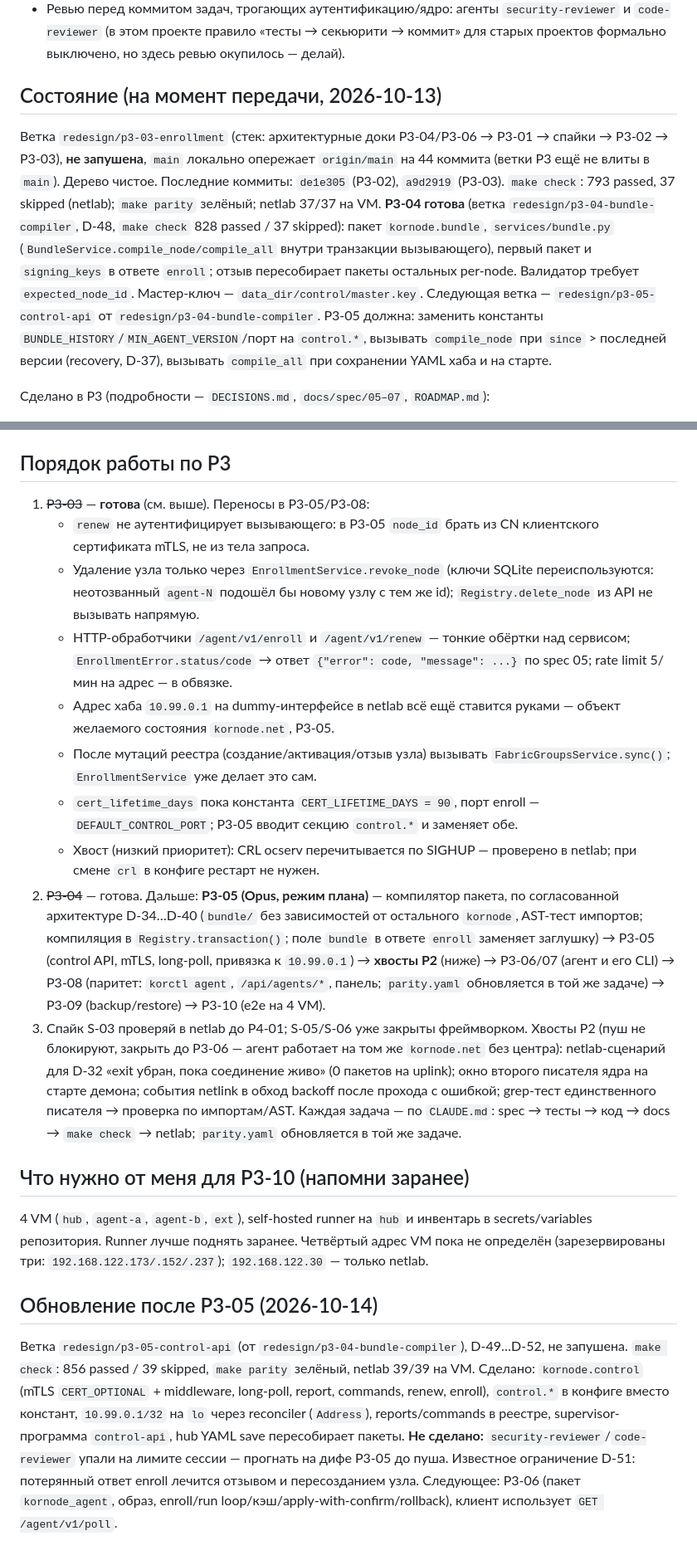
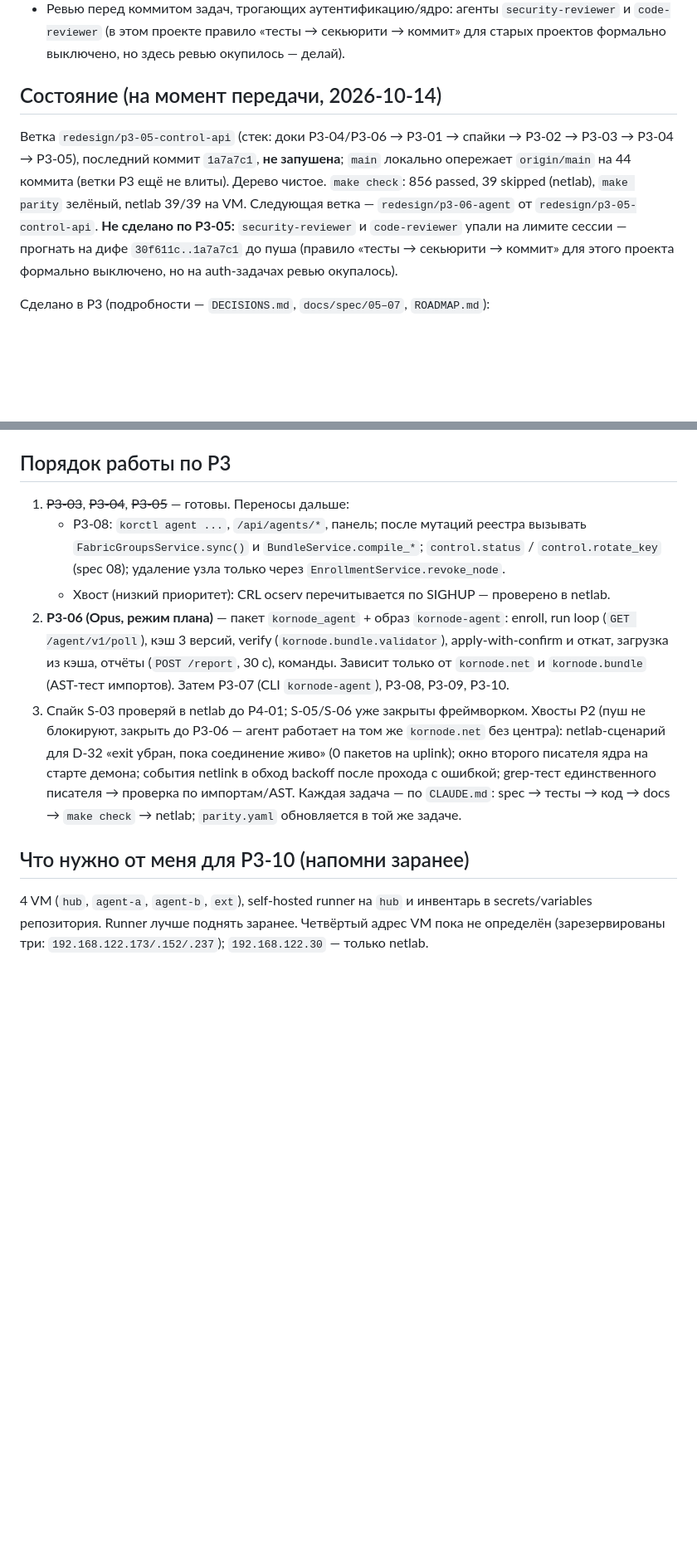
Before and after one commit to r4ven-me/kornode, a Markdown page: docs/redesign/NEXT_SESSION.md, 2 parts joined by grey strips. Shown at 83% size. Rendered like a GitHub page; blank space fills up the shorter version.

Commit message:
docs: NEXT_SESSION reflects P3-05 done, P3-06 entry point
Co-Authored-By: Claude Sonnet 5.5 <noreply@anthropic.com>

```diff
--- a/docs/redesign/NEXT_SESSION.md
+++ b/docs/redesign/NEXT_SESSION.md
@@ -31,10 +31,10 @@ switch to Sonnet for the code once the plan is agreed.
 - **Скажи мне, когда переключиться** между Opus и Sonnet, не переключайся молча.
 - Ревью перед коммитом задач, трогающих аутентификацию/ядро: агенты `security-reviewer` и `code-reviewer` (в этом проекте правило «тесты → секьюрити → коммит» для старых проектов формально выключено, но здесь ревью окупилось — делай).
 
-## Состояние (на момент передачи, 2026-10-13)
-Ветка `redesign/p3-03-enrollment` (стек: архитектурные доки P3-04/P3-06 → P3-01 → спайки → P3-02 → P3-03), **не запушена**, `main` локально опережает `origin/main` на 44 коммита (ветки P3 ещё не влиты в `main`).
-Дерево чистое. Последние коммиты: `de1e305` (P3-02), `a9d2919` (P3-03). `make check`: 793 passed, 37 skipped (netlab); `make parity` зелёный; netlab 37/37 на VM.
-**P3-04 готова** (ветка `redesign/p3-04-bundle-compiler`, D-48, `make check` 828 passed / 37 skipped): пакет `kornode.bundle`, `services/bundle.py` (`BundleService.compile_node/compile_all` внутри транзакции вызывающего), первый пакет и `signing_keys` в ответе `enroll`; отзыв пересобирает пакеты остальных per-node. Валидатор требует `expected_node_id`. Мастер-ключ — `data_dir/control/master.key`. Следующая ветка — `redesign/p3-05-control-api` от `redesign/p3-04-bundle-compiler`. P3-05 должна: заменить константы `BUNDLE_HISTORY`/`MIN_AGENT_VERSION`/порт на `control.*`, вызывать `compile_node` при `since` > последней версии (recovery, D-37), вызывать `compile_all` при сохранении YAML хаба и на старте.
+## Состояние (на момент передачи, 2026-10-14)
+Ветка `redesign/p3-05-control-api` (стек: доки P3-04/P3-06 → P3-01 → спайки → P3-02 → P3-03 → P3-04 → P3-05), последний коммит `1a7a7c1`, **не запушена**; `main` локально опережает `origin/main` на 44 коммита (ветки P3 ещё не влиты). Дерево чистое.
+`make check`: 856 passed, 39 skipped (netlab), `make parity` зелёный, netlab 39/39 на VM. Следующая ветка — `redesign/p3-06-agent` от `redesign/p3-05-control-api`.
+**Не сделано по P3-05:** `security-reviewer` и `code-reviewer` упали на лимите сессии — прогнать на дифе `30f611c..1a7a7c1` до пуша (правило «тесты → секьюрити → коммит» для этого проекта формально выключено, но на auth-задачах ревью окупалось).
 
 Сделано в P3 (подробности — `DECISIONS.md`, `docs/spec/05–07`, `ROADMAP.md`):
 - Архитектура P3-04/P3-06 согласована: D-34…D-40 (подпись Ed25519, sealing секретов, монотонные версии, apply-with-confirm, `state.json` агента).
@@ -65,15 +73,10 @@ switch to Sonnet for the code once the plan is agreed.
   линтеры — `~/.local/bin/ruff`, `~/.local/bin/mypy`. `ruff format --check` на всём репо красный из-за старых файлов — форматируй только то, что меняешь.
 
 ## Порядок работы по P3
-1. ~~P3-03~~ — **готова** (см. выше). Переносы в P3-05/P3-08:
-   - `renew` не аутентифицирует вызывающего: в P3-05 `node_id` брать из CN клиентского сертификата mTLS, не из тела запроса.
-   - Удаление узла только через `EnrollmentService.revoke_node` (ключи SQLite переиспользуются: неотозванный `agent-N` подошёл бы новому узлу с тем же id); `Registry.delete_node` из API не вызывать напрямую.
-   - HTTP-обработчики `/agent/v1/enroll` и `/agent/v1/renew` — тонкие обёртки над сервисом; `EnrollmentError.status/code` → ответ `{"error": code, "message": ...}` по spec 05; rate limit 5/мин на адрес — в обвязке.
-   - Адрес хаба `10.99.0.1` на dummy-интерфейсе в netlab всё ещё ставится руками — объект желаемого состояния `kornode.net`, P3-05.
-   - После мутаций реестра (создание/активация/отзыв узла) вызывать `FabricGroupsService.sync()`; `EnrollmentService` уже делает это сам.
-   - `cert_lifetime_days` пока константа `CERT_LIFETIME_DAYS = 90`, порт enroll — `DEFAULT_CONTROL_PORT`; P3-05 вводит секцию `control.*` и заменяет обе.
-   - Хвост (низкий приоритет): CRL ocserv перечитывается по SIGHUP — проверено в netlab; при смене `crl` в конфиге рестарт не нужен.
-2. ~~P3-04~~ — готова. Дальше: **P3-05 (Opus, режим плана)** — компилятор пакета, по согласованной архитектуре D-34…D-40 (`bundle/` без зависимостей от остального `kornode`, AST-тест импортов; компиляция в `Registry.transaction()`; поле `bundle` в ответе `enroll` заменяет заглушку) → P3-05 (control API, mTLS, long-poll, привязка к `10.99.0.1`) → **хвосты P2** (ниже) → P3-06/07 (агент и его CLI) → P3-08 (паритет: `korctl agent`, `/api/agents/*`, панель; `parity.yaml` обновляется в той же задаче) → P3-09 (backup/restore) → P3-10 (e2e на 4 VM).
+1. ~~P3-03~~, ~~P3-04~~, ~~P3-05~~ — готовы. Переносы дальше:
+   - P3-08: `korctl agent ...`, `/api/agents/*`, панель; после мутаций реестра вызывать `FabricGroupsService.sync()` и `BundleService.compile_*`; `control.status` / `control.rotate_key` (spec 08); удаление узла только через `EnrollmentService.revoke_node`.
+   - Хвост (низкий приоритет): CRL ocserv перечитывается по SIGHUP — проверено в netlab.
+2. **P3-06 (Opus, режим плана)** — пакет `kornode_agent` + образ `kornode-agent`: enroll, run loop (`GET /agent/v1/poll`), кэш 3 версий, verify (`kornode.bundle.validator`), apply-with-confirm и откат, загрузка из кэша, отчёты (`POST /report`, 30 с), команды. Зависит только от `kornode.net` и `kornode.bundle` (AST-тест импортов). Затем P3-07 (CLI `kornode-agent`), P3-08, P3-09, P3-10.
 3. Спайк S-03 проверяй в netlab до P4-01; S-05/S-06 уже закрыты фреймворком.
 Хвосты P2 (пуш не блокируют, закрыть до P3-06 — агент работает на том же `kornode.net` без центра):
 netlab-сценарий для D-32 «exit убран, пока соединение живо» (0 пакетов на uplink); окно второго писателя ядра на старте демона;
@@ -83,10 +86,3 @@ netlab-сценарий для D-32 «exit убран, пока соединен
 ## Что нужно от меня для P3-10 (напомни заранее)
 4 VM (`hub`, `agent-a`, `agent-b`, `ext`), self-hosted runner на `hub` и инвентарь в secrets/variables репозитория. Runner лучше поднять заранее.
 Четвёртый адрес VM пока не определён (зарезервированы три: `192.168.122.173/.152/.237`); `192.168.122.30` — только netlab.
-
-
-## Обновление после P3-05 (2026-10-14)
-Ветка `redesign/p3-05-control-api` (от `redesign/p3-04-bundle-compiler`), D-49…D-52, не запушена. `make check`: 856 passed / 39 skipped, `make parity` зелёный, netlab 39/39 на VM.
-Сделано: `kornode.control` (mTLS `CERT_OPTIONAL` + middleware, long-poll, report, commands, renew, enroll), `control.*` в конфиге вместо констант, `10.99.0.1/32` на `lo` через reconciler (`Address`), reports/commands в реестре, supervisor-программа `control-api`, hub YAML save пересобирает пакеты.
-**Не сделано:** `security-reviewer`/`code-reviewer` упали на лимите сессии — прогнать на дифе P3-05 до пуша. Известное ограничение D-51: потерянный ответ enroll лечится отзывом и пересозданием узла.
-Следующее: P3-06 (пакет `kornode_agent`, образ, enroll/run loop/кэш/apply-with-confirm/rollback), клиент использует `GET /agent/v1/poll`.
```
Also changed, not shown: other parts of docs/redesign/NEXT_SESSION.md (+9 -1 lines).
